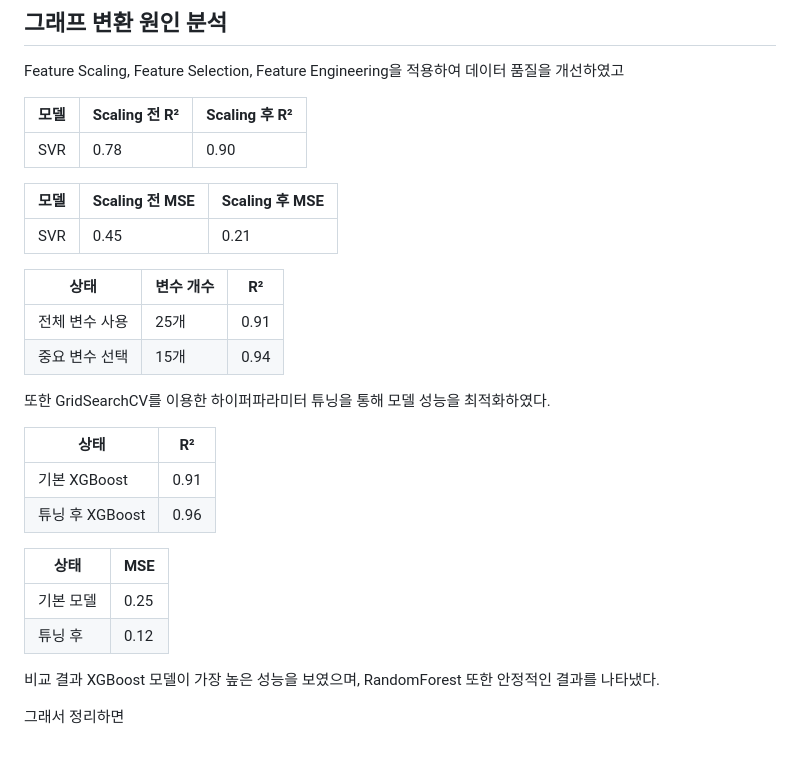
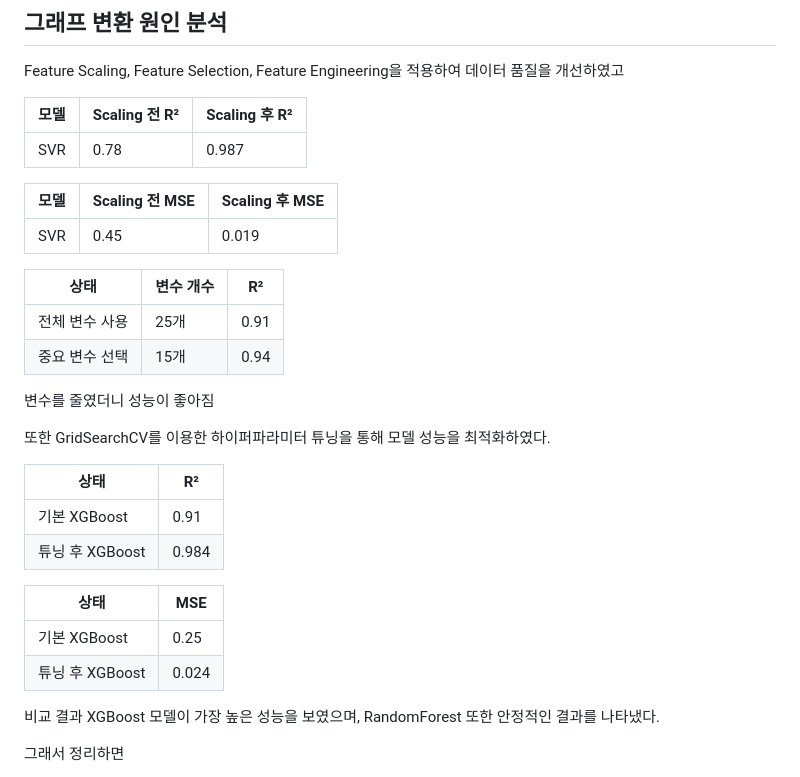
Before and after one commit to baebsae3123/MacinRunning, a Markdown page: README.md, the part around the change. Rendered like a GitHub page; blank space fills up the shorter version.

```diff
--- a/README.md
+++ b/README.md
@@ -248,30 +248,32 @@ Feature Engineering을 적용하여
 
 | 모델  | Scaling 전 R² | Scaling 후 R² |
 | --- | ------------ | ------------ |
-| SVR | 0.78         | 0.90         |
+| SVR | 0.78         | 0.987        |
 
 | 모델  | Scaling 전 MSE | Scaling 후 MSE |
 | --- | ------------- | ------------- |
-| SVR | 0.45          | 0.21          |
+| SVR | 0.45          | 0.019         |
 
 | 상태       | 변수 개수 | R²   |
 | -------- | ----- | ---- |
 | 전체 변수 사용 | 25개   | 0.91 |
 | 중요 변수 선택 | 15개   | 0.94 |
+변수를 줄였더니 성능이 좋아짐
 
 또한 GridSearchCV를 이용한
 하이퍼파라미터 튜닝을 통해
 모델 성능을 최적화하였다.
 
-| 상태           | R²   |
-| ------------ | ---- |
-| 기본 XGBoost   | 0.91 |
-| 튜닝 후 XGBoost | 0.96 |
+| 상태           | R²    |
+| ------------ | ----- |
+| 기본 XGBoost   | 0.91  |
+| 튜닝 후 XGBoost | 0.984 |
 
-| 상태    | MSE  |
-| ----- | ---- |
-| 기본 모델 | 0.25 |
-| 튜닝 후  | 0.12 |
+| 상태           | MSE   |
+| ------------ | ----- |
+| 기본 XGBoost   | 0.25  |
+| 튜닝 후 XGBoost | 0.024 |
+
 
 비교 결과 XGBoost 모델이
 가장 높은 성능을 보였으며,
```
